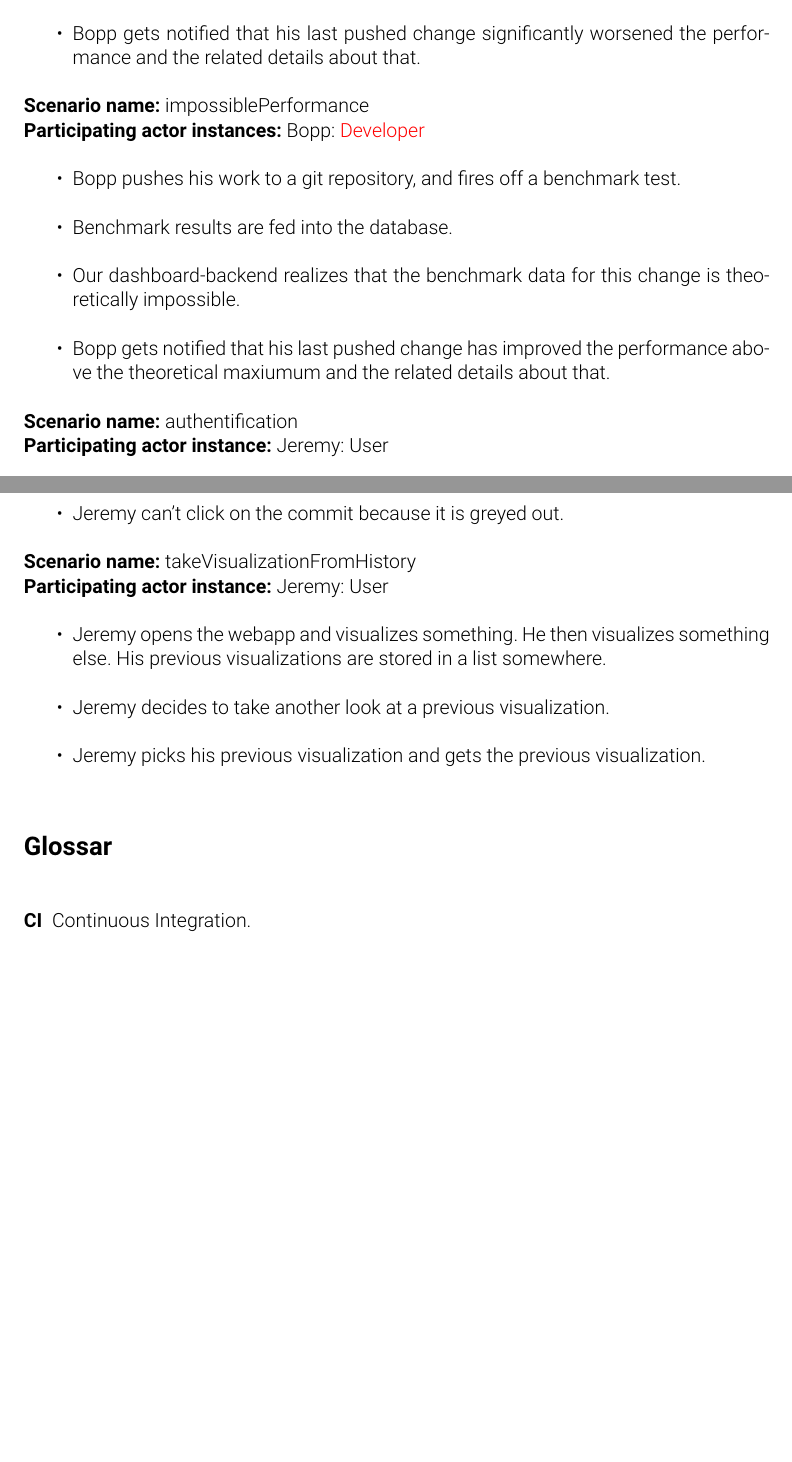
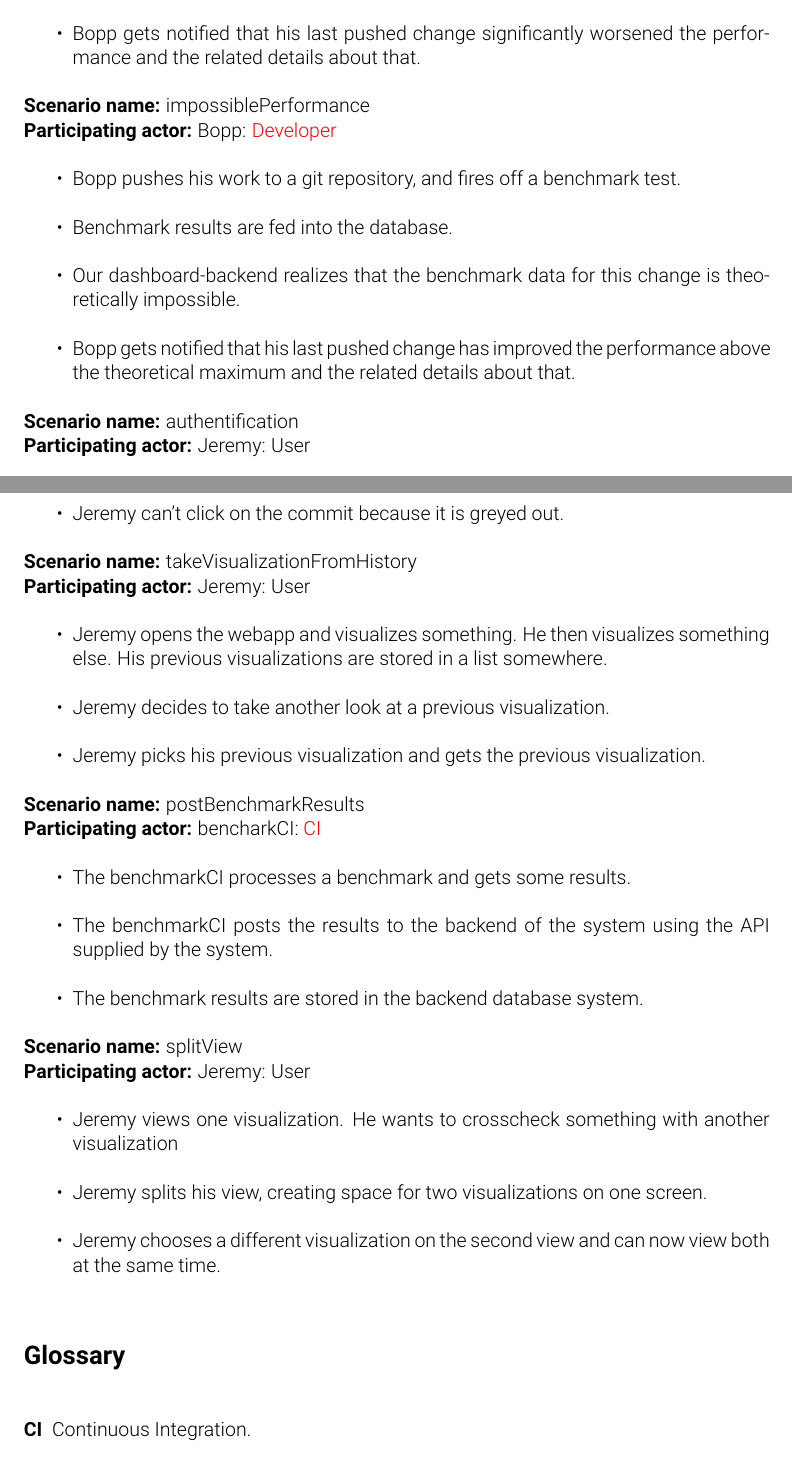
Before and after one commit to pse-parkview/Parkview, a LaTeX document (Specification/pflichtenheft.tex): two parts of pages 8 and 9 of 9, joined at a grey line, cut so that both start at the same text, the shorter picture padded with empty space. Compiled offline with pdfLaTeX.

Commit message:
adds additional scenarios and fixes spelling errors

```diff
--- a/Specification/pflichtenheft.tex
+++ b/Specification/pflichtenheft.tex
@@ -3,7 +3,7 @@
 \usepackage[utf8]{inputenc}
 
 \title{Performance Dashboard for Continuous Benchmarking of HPC Libraries}
-\author{Chingun Ariunbat, Max Schik, Walter Alexander B\"ottcher,\\ Darius Schefer, Jamil Bagga}
+\author{Chingun Ariunbat, Maximilian Schik, Walter Alexander B\"ottcher,\\ Darius Schefer, Jamil Bagga}
 
 % section numbers in margins:
 \renewcommand\sectionlinesformat[4]{\makebox[0pt][r]{#3}#4}
@@ -16,7 +16,7 @@
 
 \usepackage[sfdefault,light]{roboto}
 \usepackage[T1]{fontenc}
-\usepackage[german]{babel}
+\usepackage[english]{babel}
 \usepackage[yyyymmdd]{datetime} % must be after babel
 \renewcommand{\dateseparator}{-} % ISO8601 date format
 \usepackage[colorlinks=true]{hyperref}
@@ -238,16 +238,16 @@ template
 \end{itemize}
 
 \textbf{Scenario name:} impossiblePerformance \\
-\textbf{Participating actor instances:} Bopp: \gls{developer}
+\textbf{Participating actor:} Bopp: \gls{developer}
 \begin{itemize}
 	\item Bopp pushes his work to a git repository, and fires off a benchmark test.
 	\item Benchmark results are fed into the database.
 	\item Our dashboard-backend realizes that the benchmark data for this change is theoretically impossible.
-	\item Bopp gets notified that his last pushed change has improved the performance above the theoretical maxiumum and the related details about that.
+	\item Bopp gets notified that his last pushed change has improved the performance above the theoretical maximum and the related details about that.
 \end{itemize}
 
 \textbf{Scenario name:} authentification \\
-\textbf{Participating actor instance:} Jeremy: User
+\textbf{Participating actor:} Jeremy: User
 \begin{itemize}
 	\item Jeremy opens the webapp.
 	\item Jeremy gets prompted for a authentification.
@@ -269,14 +269,29 @@ template
 	\item Jeremy can't click on the commit because it is greyed out.
 \end{itemize}
 
-\textbf{Scenario name:} takeVisualizationFromHistory\\
-\textbf{Participating actor instance:} Jeremy: User
+\textbf{Scenario name:} takeVisualizationFromHistory \\
+\textbf{Participating actor:} Jeremy: User
 \begin{itemize}
 	\item Jeremy opens the webapp and visualizes something. He then visualizes something else. His previous visualizations are stored in a list somewhere.
 	\item Jeremy decides to take another look at a previous visualization.
 	\item Jeremy picks his previous visualization and gets the previous visualization.
 \end{itemize}
 
+\textbf{Scenario name:} postBenchmarkResults \\
+\textbf{Participating actor:} bencharkCI: \acrshort{ci}
+\begin{itemize}
+	\item The benchmarkCI processes a benchmark and gets some results.
+	\item The benchmarkCI posts the results to the backend of the system using the API supplied by the system.
+	\item The benchmark results are stored in the backend database system.
+\end{itemize}
+
+\textbf{Scenario name:} splitView \\
+\textbf{Participating actor:} Jeremy: User
+\begin{itemize}
+	\item Jeremy views one visualization. He wants to crosscheck something with another visualization
+	\item Jeremy splits his view, creating space for two visualizations on one screen.
+	\item Jeremy chooses a different visualization on the second view and can now view both at the same time.
+\end{itemize}
 
 \appendix
 
```
Also changed, not shown: Specification/pflichtenheft.pdf, Specification/pflichtenheft.tex (20 more changed lines), 5 other files.
